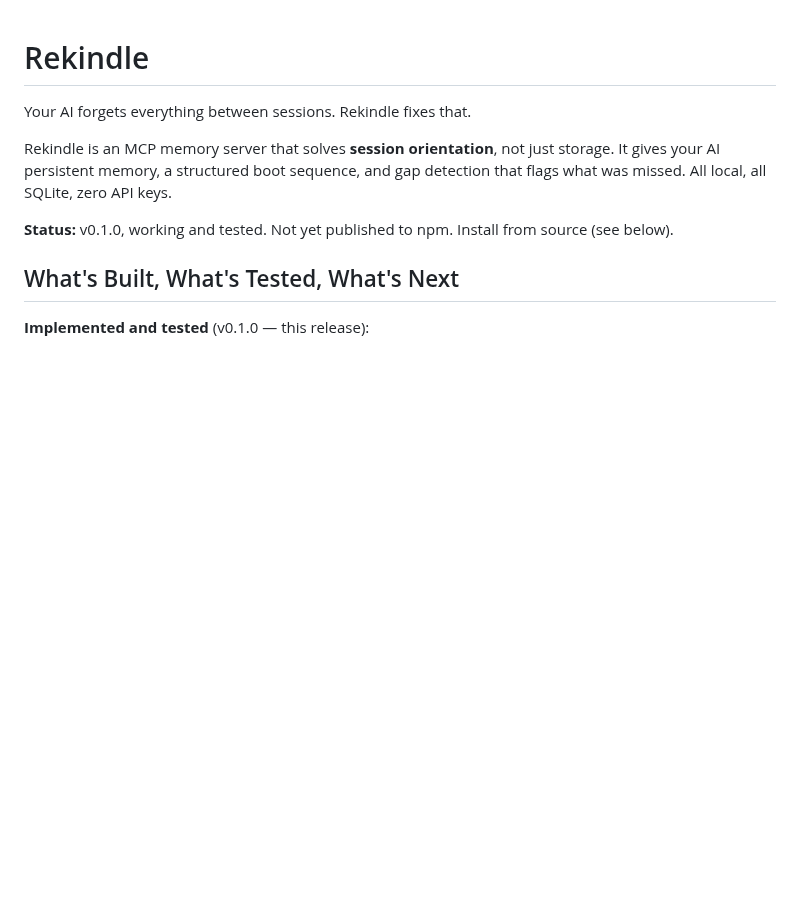
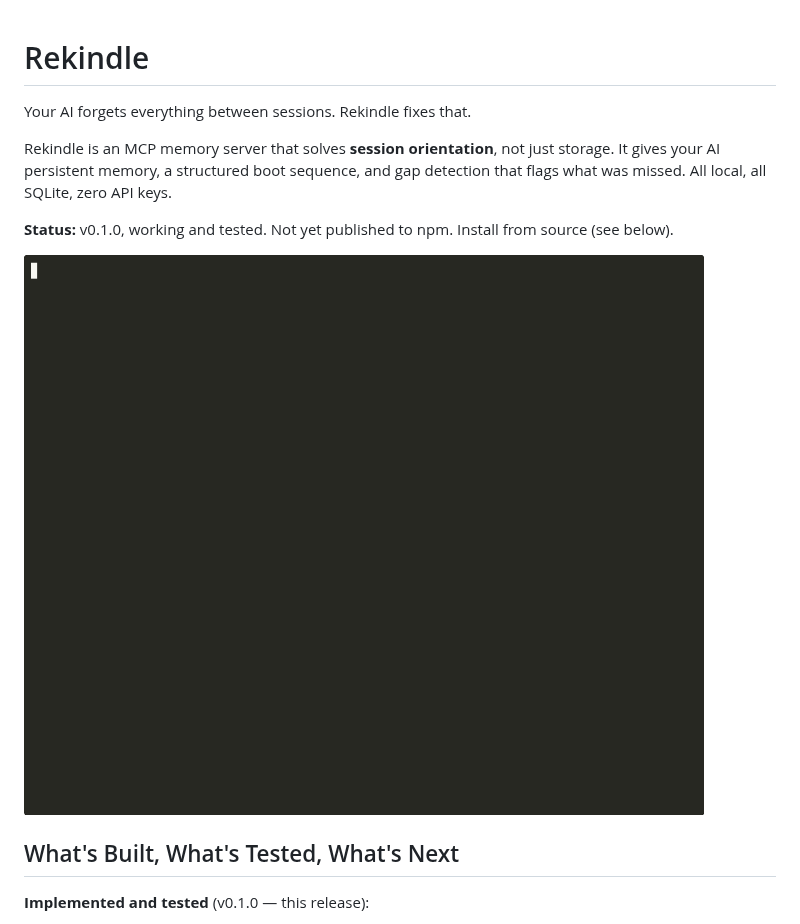
Before and after one commit to Skitchy/rekindle, a Markdown page: README.md, the part around the change. GitHub-like rendering; pictures changed too: docs/demo.gif (added); blank space fills up the shorter version.

Commit message:
Add demo GIF showing init flow
Terminal recording: mkdir, npx rekindle init, cat identity.md.
Completes all items from outside review feedback.

Co-Authored-By: Claude Opus 4.6 <noreply@anthropic.com>

```diff
--- a/README.md
+++ b/README.md
@@ -5,6 +5,8 @@ Your AI forgets everything between sessions. Rekindle fixes that.
 Rekindle is an MCP memory server that solves **session orientation**, not just storage. It gives your AI persistent memory, a structured boot sequence, and gap detection that flags what was missed. All local, all SQLite, zero API keys.
 
 **Status:** v0.1.0, working and tested. Not yet published to npm. Install from source (see below).
+
+![Rekindle init demo](docs/demo.gif)
 
 ## What's Built, What's Tested, What's Next
 
```
